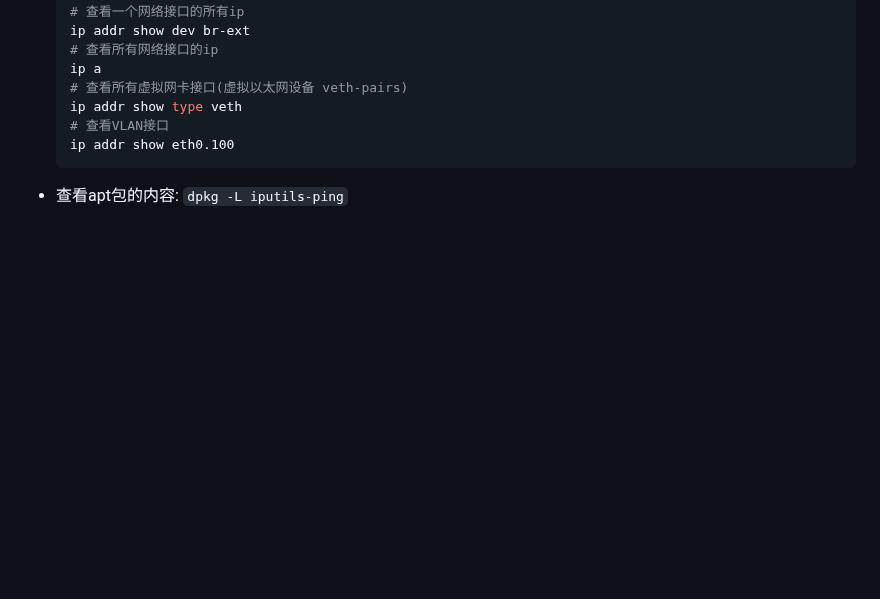
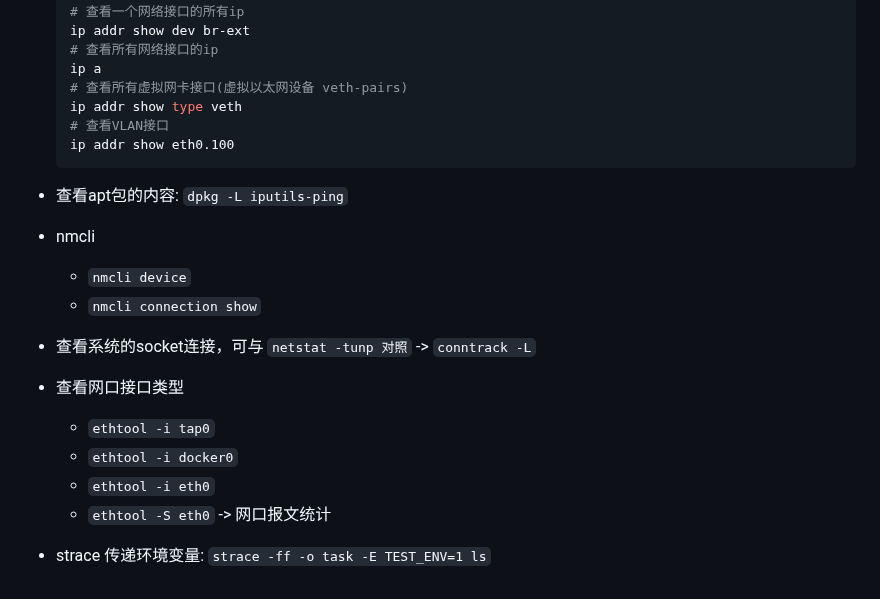
Before and after one commit to chumoath/chumoath.github.io, a Markdown page: docs/command/TODO.md, the part around the change. GitHub-like rendering; blank space fills up the shorter version.

Commit message:
update TODO.

````diff
--- a/docs/command/TODO.md
+++ b/docs/command/TODO.md
@@ -643,3 +643,19 @@
   ```
 
 - 查看apt包的内容: `dpkg -L iputils-ping`
+
+- nmcli
+
+  - `nmcli device`
+  - `nmcli connection show`
+
+- 查看系统的socket连接，可与 `netstat -tunp 对照` -> `conntrack -L`
+
+- 查看网口接口类型
+
+  - `ethtool -i tap0`
+  - `ethtool -i docker0`
+  - `ethtool -i eth0`
+  - `ethtool -S eth0` -> 网口报文统计
+
+- strace 传递环境变量: `strace -ff -o task -E TEST_ENV=1 ls`
````
